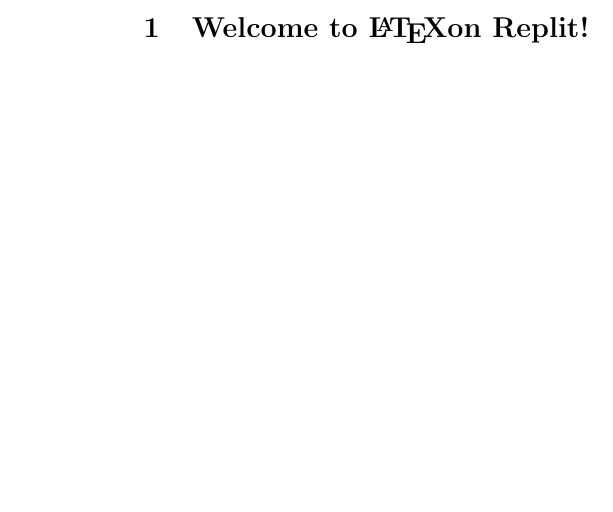
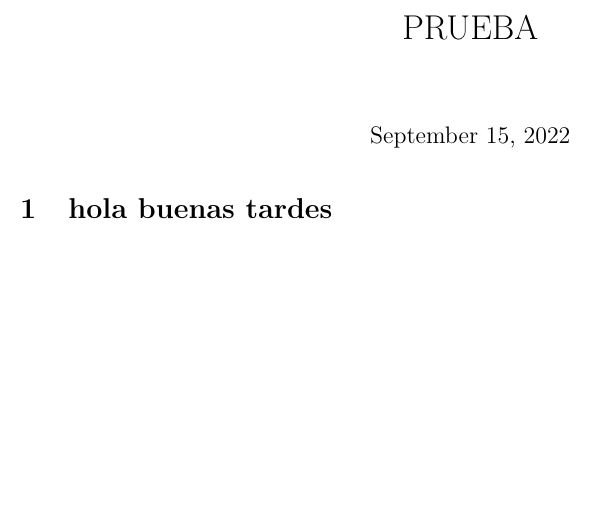
Before and after one commit to AnaLopezP/test1, a LaTeX document (main.tex): part of the page, cut at the place of the change, the shorter picture padded with empty space. Compiled offline with pdfLaTeX.

Commit message:
comienzo a traducir

```diff
--- a/main.tex
+++ b/main.tex
@@ -2,3 +3,9 @@
+\title{PRUEBA}
 \begin{document}
-\section{Welcome to \LaTeX on Replit!}
+\maketitle
+\section{hola buenas tardes}
 \end{document}
+
+#TRADUCCIÓN PAGINA 2#
+#hay una frase que me salto porque la mitad esta en la primera
+'''En estos nuevos sistemas, están permitidos los procesos llevados a cabo por humanos [5]; i.e. procesos conocidos, ejecutados y gestionados por personas (aunque pueden estar supervisados por mecanismos digitales) '''
```
Also changed, not shown: Article_Title__1_.pdf (added), main.pdf, tema1.tex (added), main.tex (11 more changed lines), 3 other files.
